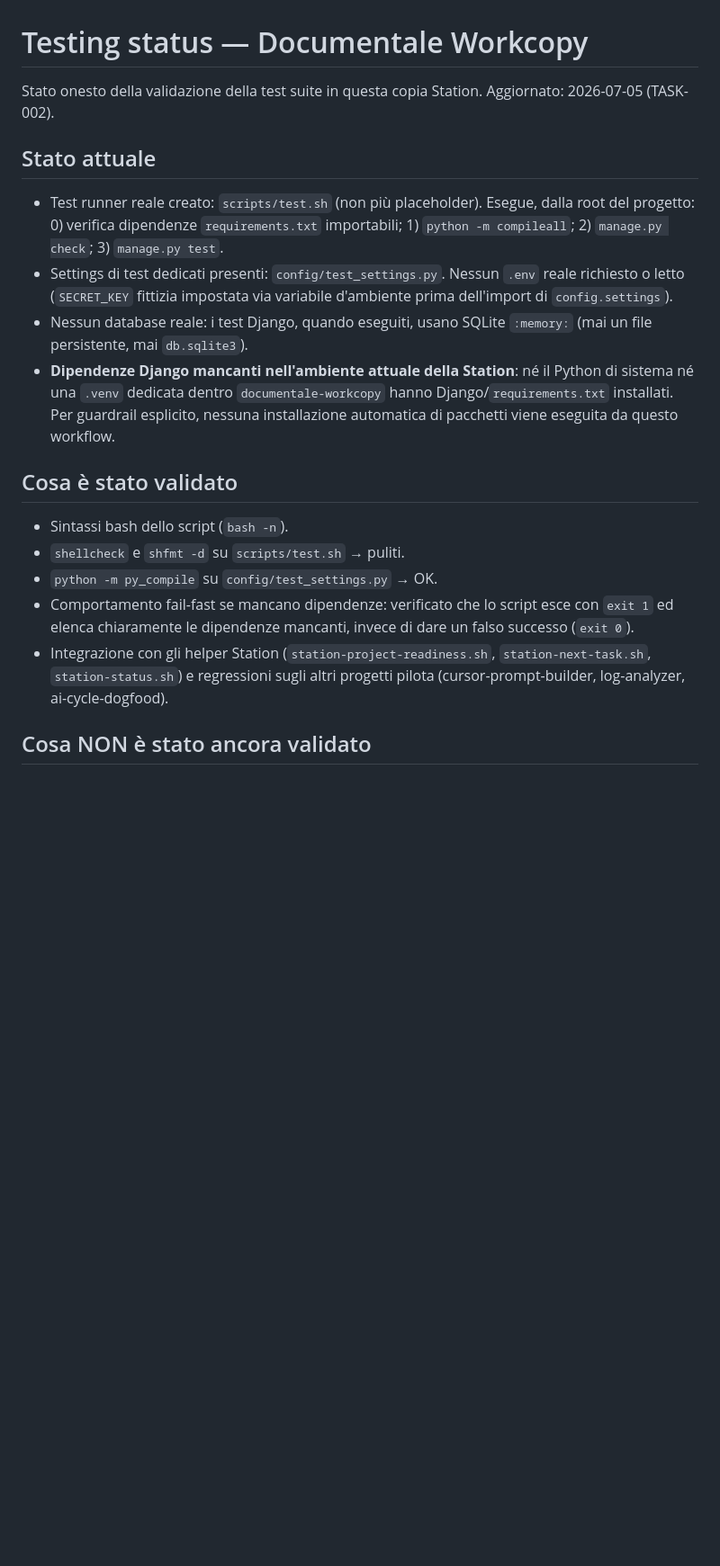
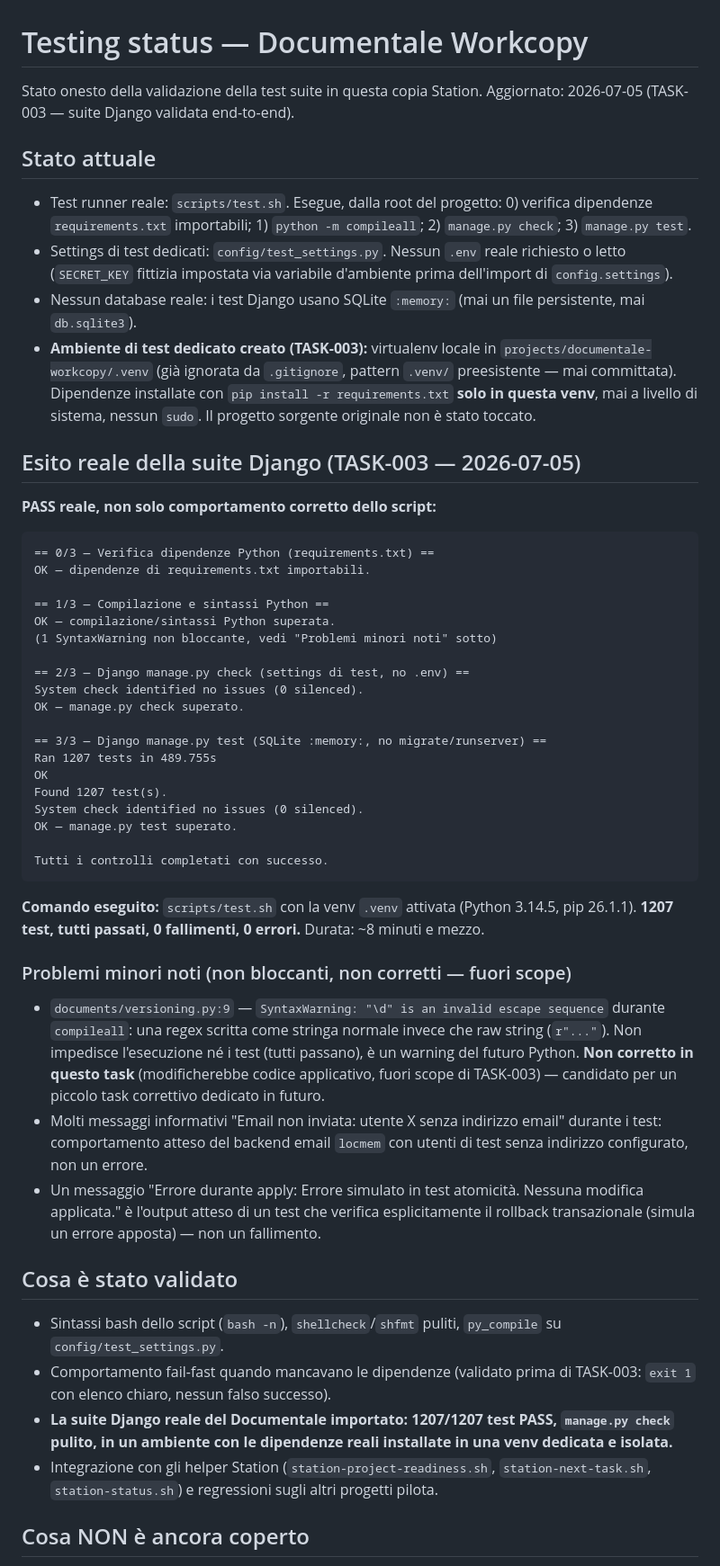
Before and after one commit to FrankDesogus/Documentale_workcopy, a Markdown page: docs/ai/TESTING_STATUS.md, the part around one of its changes. Shown at 90% size. GitHub-like rendering; blank space fills up the shorter version.

````diff
--- a/docs/ai/TESTING_STATUS.md
+++ b/docs/ai/TESTING_STATUS.md
@@ -1,36 +1,83 @@
 # Testing status — Documentale Workcopy
 
 Stato onesto della validazione della test suite in questa copia Station.
-Aggiornato: 2026-07-05 (TASK-002).
+Aggiornato: 2026-07-05 (TASK-003 — suite Django validata end-to-end).
 
 ## Stato attuale
 
-- Test runner reale creato: `scripts/test.sh` (non più placeholder). Esegue,
-  dalla root del progetto: 0) verifica dipendenze `requirements.txt`
-  importabili; 1) `python -m compileall`; 2) `manage.py check`; 3)
-  `manage.py test`.
-- Settings di test dedicati presenti: `config/test_settings.py`. Nessun
-  `.env` reale richiesto o letto (`SECRET_KEY` fittizia impostata via
-  variabile d'ambiente prima dell'import di `config.settings`).
-- Nessun database reale: i test Django, quando eseguiti, usano SQLite
-  `:memory:` (mai un file persistente, mai `db.sqlite3`).
-- **Dipendenze Django mancanti nell'ambiente attuale della Station**: né il
-  Python di sistema né una `.venv` dedicata dentro `documentale-workcopy`
-  hanno Django/`requirements.txt` installati. Per guardrail esplicito,
-  nessuna installazione automatica di pacchetti viene eseguita da questo
-  workflow.
+- Test runner reale: `scripts/test.sh`. Esegue, dalla root del progetto:
+  0) verifica dipendenze `requirements.txt` importabili; 1)
+  `python -m compileall`; 2) `manage.py check`; 3) `manage.py test`.
+- Settings di test dedicati: `config/test_settings.py`. Nessun `.env` reale
+  richiesto o letto (`SECRET_KEY` fittizia impostata via variabile
+  d'ambiente prima dell'import di `config.settings`).
+- Nessun database reale: i test Django usano SQLite `:memory:` (mai un
+  file persistente, mai `db.sqlite3`).
+- **Ambiente di test dedicato creato (TASK-003):** virtualenv locale in
+  `projects/documentale-workcopy/.venv` (già ignorata da `.gitignore`,
+  pattern `.venv/` preesistente — mai committata). Dipendenze installate
+  con `pip install -r requirements.txt` **solo in questa venv**, mai a
+  livello di sistema, nessun `sudo`. Il progetto sorgente originale non è
+  stato toccato.
+
+## Esito reale della suite Django (TASK-003 — 2026-07-05)
+
+**PASS reale, non solo comportamento corretto dello script:**
+
+```
+== 0/3 — Verifica dipendenze Python (requirements.txt) ==
+OK — dipendenze di requirements.txt importabili.
+
+== 1/3 — Compilazione e sintassi Python ==
+OK — compilazione/sintassi Python superata.
+(1 SyntaxWarning non bloccante, vedi "Problemi minori noti" sotto)
+
+== 2/3 — Django manage.py check (settings di test, no .env) ==
+System check identified no issues (0 silenced).
+OK — manage.py check superato.
+
+== 3/3 — Django manage.py test (SQLite :memory:, no migrate/runserver) ==
+Ran 1207 tests in 489.755s
+OK
+Found 1207 test(s).
+System check identified no issues (0 silenced).
+OK — manage.py test superato.
+
+Tutti i controlli completati con successo.
+```
+
+**Comando eseguito:** `scripts/test.sh` con la venv `.venv` attivata
+(Python 3.14.5, pip 26.1.1). **1207 test, tutti passati, 0 fallimenti,
+0 errori.** Durata: ~8 minuti e mezzo.
+
+### Problemi minori noti (non bloccanti, non corretti — fuori scope)
+
+- `documents/versioning.py:9` — `SyntaxWarning: "\d" is an invalid escape
+  sequence` durante `compileall`: una regex scritta come stringa normale
+  invece che raw string (`r"..."`). Non impedisce l'esecuzione né i test
+  (tutti passano), è un warning del futuro Python. **Non corretto in questo
+  task** (modificherebbe codice applicativo, fuori scope di TASK-003) —
+  candidato per un piccolo task correttivo dedicato in futuro.
+- Molti messaggi informativi "Email non inviata: utente X senza indirizzo
+  email" durante i test: comportamento atteso del backend email `locmem`
+  con utenti di test senza indirizzo configurato, non un errore.
+- Un messaggio "Errore durante apply: Errore simulato in test atomicità.
+  Nessuna modifica applicata." è l'output atteso di un test che verifica
+  esplicitamente il rollback transazionale (simula un errore apposta) — non
+  un fallimento.
 
 ## Cosa è stato validato
 
-- Sintassi bash dello script (`bash -n`).
-- `shellcheck` e `shfmt -d` su `scripts/test.sh` → puliti.
-- `python -m py_compile` su `config/test_settings.py` → OK.
-- Comportamento fail-fast se mancano dipendenze: verificato che lo script
-  esce con `exit 1` ed elenca chiaramente le dipendenze mancanti, invece di
-  dare un falso successo (`exit 0`).
+- Sintassi bash dello script (`bash -n`), `shellcheck`/`shfmt` puliti,
+  `py_compile` su `config/test_settings.py`.
+- Comportamento fail-fast quando mancavano le dipendenze (validato prima di
+  TASK-003: `exit 1` con elenco chiaro, nessun falso successo).
+- **La suite Django reale del Documentale importato: 1207/1207 test PASS,
+  `manage.py check` pulito, in un ambiente con le dipendenze reali
+  installate in una venv dedicata e isolata.**
 - Integrazione con gli helper Station (`station-project-readiness.sh`,
   `station-next-task.sh`, `station-status.sh`) e regressioni sugli altri
-  progetti pilota (cursor-prompt-builder, log-analyzer, ai-cycle-dogfood).
+  progetti pilota.
 
-## Cosa NON è stato ancora validato
+## Cosa NON è ancora coperto
 
````
Also changed, not shown: other parts of docs/ai/TESTING_STATUS.md (+24 -31 lines), docs/ai/RUN_LOG.md (+72 -0 lines), docs/ai/TASKS.md (+20 -9 lines).
